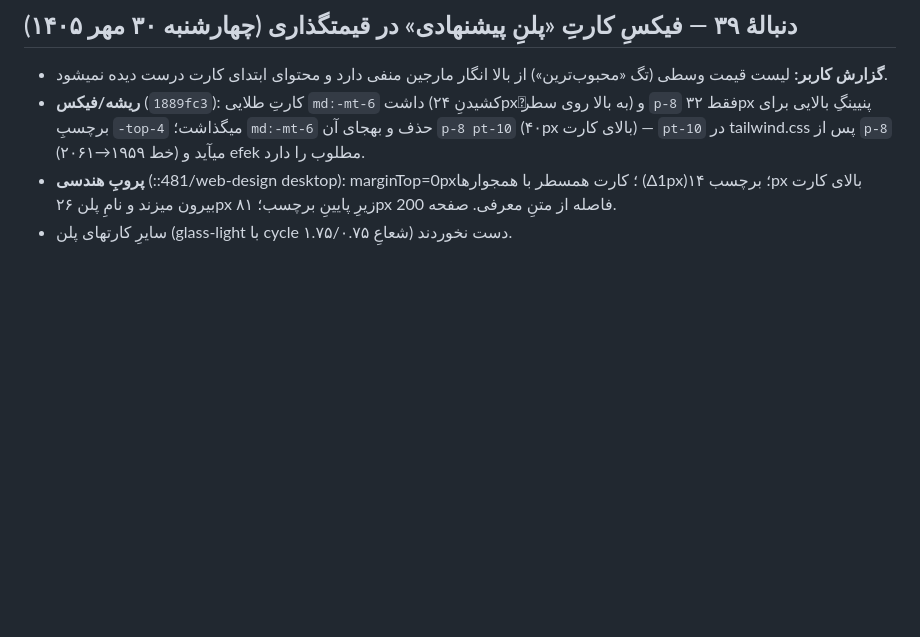
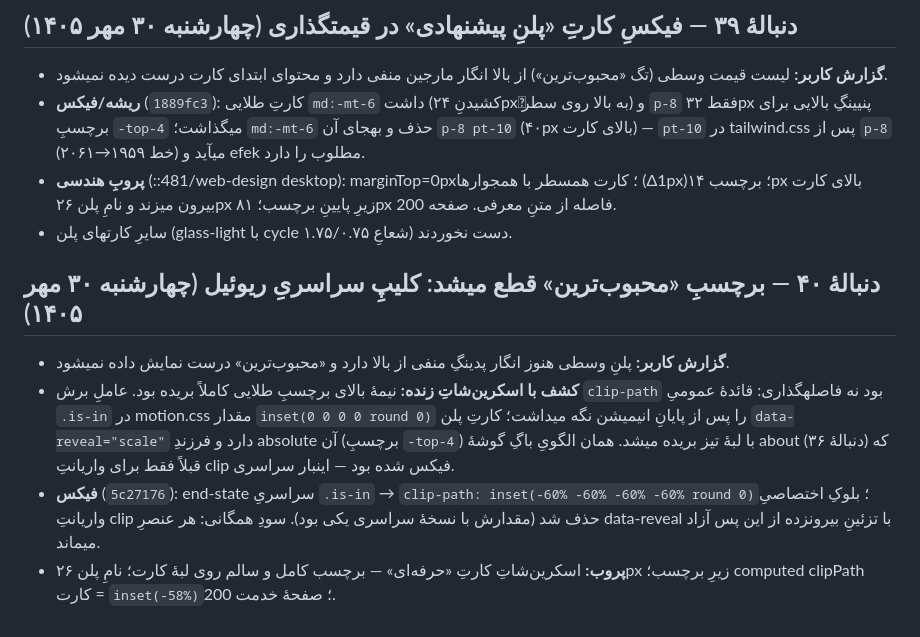
Before and after one commit to SoheilJA/pixoria, a Markdown page: AGENT_PROGRESS.md, the part around the change. Drawn GitHub-style; blank space fills up the shorter version.

Commit message:
docs: log reveal clip end-state fix
یادداشتِ پیشرفتِ دنبالهٔ ۴۰ — آزادسازیِ سراسریِ کلیپِ پس از ریوئیل ثبت شد.

```diff
--- a/AGENT_PROGRESS.md
+++ b/AGENT_PROGRESS.md
@@ -78,3 +78,11 @@
 - **ریشه/فیکس** (`1889fc3`): کارتِ طلایی `md:-mt-6` داشت (کشیدنِ ۲۴pxِ به بالا روی سطر) و `p-8` فقط ۳۲px پنیینگِ بالایی برای برچسبِ `-top-4` میگذاشت؛ `md:-mt-6` حذف و بهجای آن `p-8 pt-10` (۴۰px بالای کارت) — `pt-10` در tailwind.css پس از `p-8` (خط ۱۹۵۹→۲۰۶۱) میآید و efek مطلوب را دارد.
 - **پروبِ هندسی** (::481/web-design desktop): marginTop=0px؛ کارت همسطر با همجوارها (Δ1px)؛ برچسب ۱۴px بالای کارت بیرون میزند و نامِ پلن ۲۶px زیرِ پایینِ برچسب؛ ۸۱px فاصله از متنِ معرفی. صفحه 200.
 - سایرِ کارتهای پلن (glass-light با cycle شعاعِ ۱.۷۵/۰.۷۵) دست نخوردند.
+
+
+## دنبالهٔ ۴۰ — برچسبِ «محبوب‌ترین» قطع میشد: کلیپِ سراسریِ ریوئیل (چهارشنبه ۳۰ مهر ۱۴۰۵)
+
+- **گزارش کاربر:** پلنِ وسطی هنوز انگار پدینگِ منفی از بالا دارد و «محبوب‌ترین» درست نمایش داده نمیشود.
+- **کشف با اسکرین‌شاتِ زنده:** نیمهٔ بالای برچسبِ طلایی کاملاً بریده بود. عاملِ برش `clip-path` بود نه فاصلهگذاری: قائدهٔ عمومیِ `.is-in` در motion.css مقدار `inset(0 0 0 0 round 0)` را پس از پایانِ انیمیشن نگه میداشت؛ کارتِ پلن `data-reveal="scale"` دارد و فرزندِ absolute آن (برچسبِ `-top-4`) با لبهٔ تیز بریده میشد. همان الگویِ باگِ گوشهٔ about (دنبالهٔ ۳۶) که قبلاً فقط برای واریانتِ clip فیکس شده بود — اینبار سراسری.
+- **فیکس** (`5c27176`): end-state سراسریِ `.is-in` → `clip-path: inset(-60% -60% -60% -60% round 0)`؛ بلوکِ اختصاصیِ واریانتِ clip حذف شد (مقدارش با نسخهٔ سراسری یکی بود). سودِ همگانی: هر عنصرِ data-reveal با تزئینِ بیرونزده از این پس آزاد میماند.
+- **پروب:** اسکرین‌شاتِ کارتِ «حرفه‌ای» — برچسب کامل و سالم روی لبهٔ کارت؛ نامِ پلن ۲۶px زیرِ برچسب؛ computed clipPath کارت = `inset(-58%)`؛ صفحهٔ خدمت 200.
```
